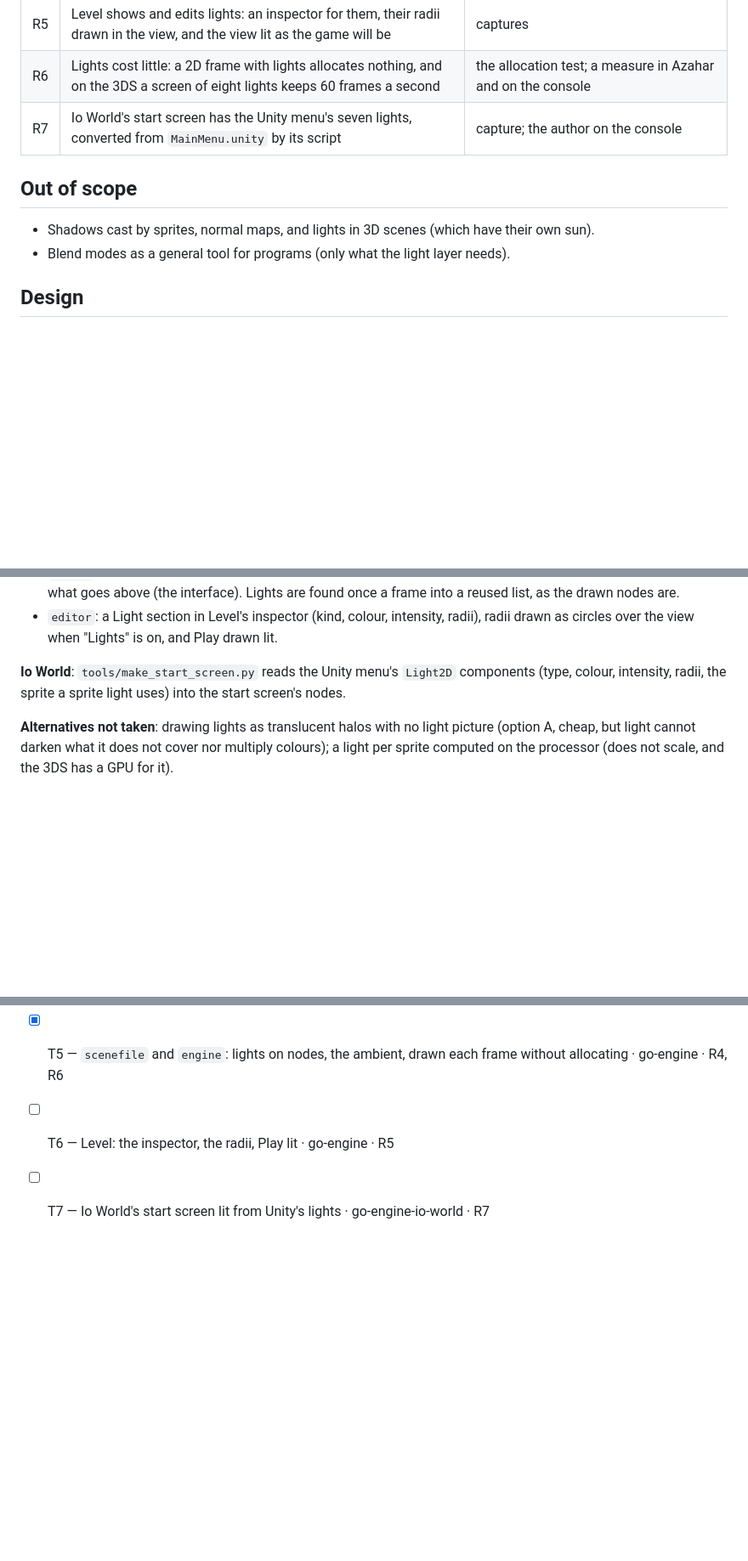
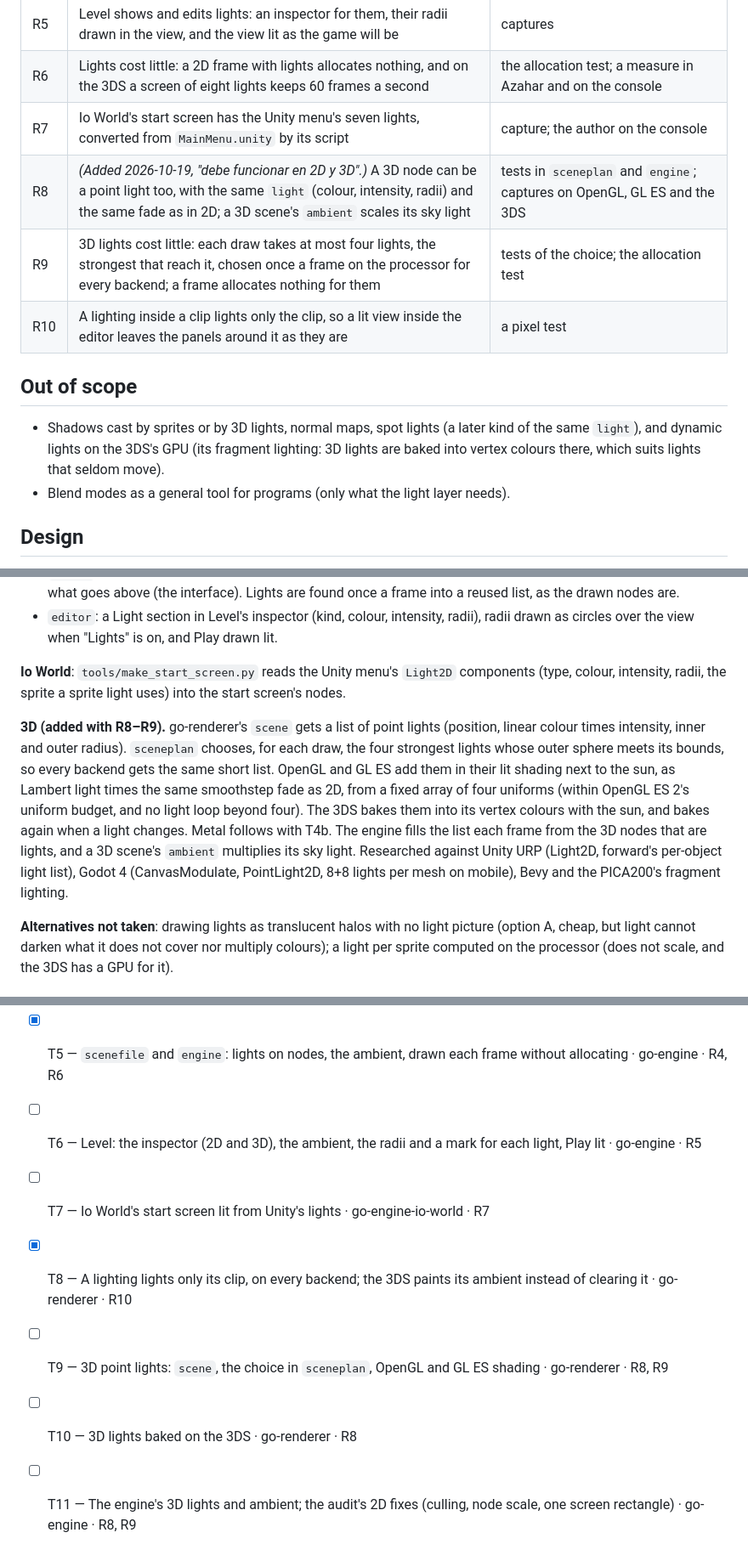
Before and after one commit to akrck02/go-engine, a Markdown page: docs/proposals/8-2d-lights.md, 3 parts joined by grey strips. Shown at 85% size. Rendered like a GitHub page; blank space fills up the shorter version.

Commit message:
proposals: lights in 3D too, and a lighting kept to its clip
The author asked for lights that work in 2D and 3D: 3D point lights, chosen
four a draw on the processor and shaded by every backend, baked on the 3DS.

Co-Authored-By: Claude Opus 5.5 <noreply@anthropic.com>

```diff
--- a/docs/proposals/8-2d-lights.md
+++ b/docs/proposals/8-2d-lights.md
@@ -27,10 +27,15 @@ one thing over another, with transparency: it has no way to add light nor to mul
 | R5 | Level shows and edits lights: an inspector for them, their radii drawn in the view, and the view lit as the game will be | captures |
 | R6 | Lights cost little: a 2D frame with lights allocates nothing, and on the 3DS a screen of eight lights keeps 60 frames a second | the allocation test; a measure in Azahar and on the console |
 | R7 | Io World's start screen has the Unity menu's seven lights, converted from `MainMenu.unity` by its script | capture; the author on the console |
+| R8 | *(Added 2026-10-19, "debe funcionar en 2D y 3D".)* A 3D node can be a point light too, with the same `light` (colour, intensity, radii) and the same fade as in 2D; a 3D scene's `ambient` scales its sky light | tests in `sceneplan` and `engine`; captures on OpenGL, GL ES and the 3DS |
+| R9 | 3D lights cost little: each draw takes at most four lights, the strongest that reach it, chosen once a frame on the processor for every backend; a frame allocates nothing for them | tests of the choice; the allocation test |
+| R10 | A lighting inside a clip lights only the clip, so a lit view inside the editor leaves the panels around it as they are | a pixel test |
 
 ## Out of scope
 
-- Shadows cast by sprites, normal maps, and lights in 3D scenes (which have their own sun).
+- Shadows cast by sprites or by 3D lights, normal maps, spot lights (a later kind of the same
+  `light`), and dynamic lights on the 3DS's GPU (its fragment lighting: 3D lights are baked into
+  vertex colours there, which suits lights that seldom move).
 - Blend modes as a general tool for programs (only what the light layer needs).
 
 ## Design
@@ -70,6 +75,17 @@ one thing over another, with transparency: it has no way to add light nor to mul
 **Io World**: `tools/make_start_screen.py` reads the Unity menu's `Light2D` components (type,
 colour, intensity, radii, the sprite a sprite light uses) into the start screen's nodes.
 
+**3D (added with R8–R9).** go-renderer's `scene` gets a list of point lights (position, linear
+colour times intensity, inner and outer radius). `sceneplan` chooses, for each draw, the four
+strongest lights whose outer sphere meets its bounds, so every backend gets the same short list.
+OpenGL and GL ES add them in their lit shading next to the sun, as Lambert light times the same
+smoothstep fade as 2D, from a fixed array of four uniforms (within OpenGL ES 2's uniform budget,
+and no light loop beyond four). The 3DS bakes them into its vertex colours with the sun, and bakes
+again when a light changes. Metal follows with T4b. The engine fills the list each frame from the
+3D nodes that are lights, and a 3D scene's `ambient` multiplies its sky light. Researched against
+Unity URP (Light2D, forward's per-object light list), Godot 4 (CanvasModulate, PointLight2D, 8+8
+lights per mesh on mobile), Bevy and the PICA200's fragment lighting.
+
 **Alternatives not taken**: drawing lights as translucent halos with no light picture (option A,
 cheap, but light cannot darken what it does not cover nor multiply colours); a light per sprite
 computed on the processor (does not scale, and the 3DS has a GPU for it).
@@ -83,5 +99,11 @@ computed on the processor (does not scale, and the 3DS has a GPU for it).
 - [ ] T4b — Metal: the light target and its blends, unbuilt here · go-renderer · R3
 - [x] T5 — `scenefile` and `engine`: lights on nodes, the ambient, drawn each frame without
   allocating · go-engine · R4, R6
-- [ ] T6 — Level: the inspector, the radii, Play lit · go-engine · R5
+- [ ] T6 — Level: the inspector (2D and 3D), the ambient, the radii and a mark for each light, Play lit · go-engine · R5
 - [ ] T7 — Io World's start screen lit from Unity's lights · go-engine-io-world · R7
+- [x] T8 — A lighting lights only its clip, on every backend; the 3DS paints its ambient instead
+  of clearing it · go-renderer · R10
+- [ ] T9 — 3D point lights: `scene`, the choice in `sceneplan`, OpenGL and GL ES shading · go-renderer · R8, R9
+- [ ] T10 — 3D lights baked on the 3DS · go-renderer · R8
+- [ ] T11 — The engine's 3D lights and ambient; the audit's 2D fixes (culling, node scale, one
+  screen rectangle) · go-engine · R8, R9
```
Also changed, not shown: other parts of docs/proposals/8-2d-lights.md (+1 -1 lines).
